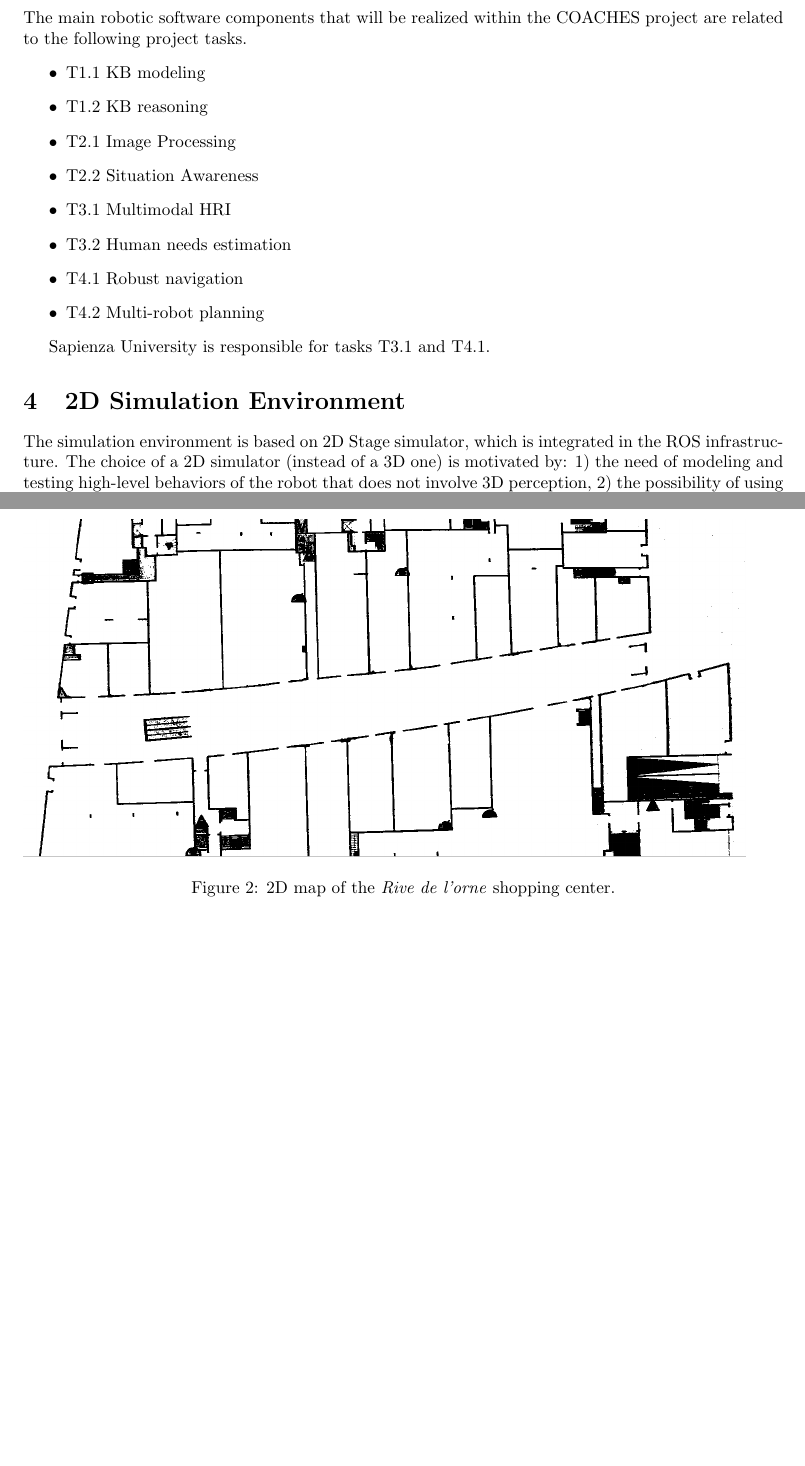
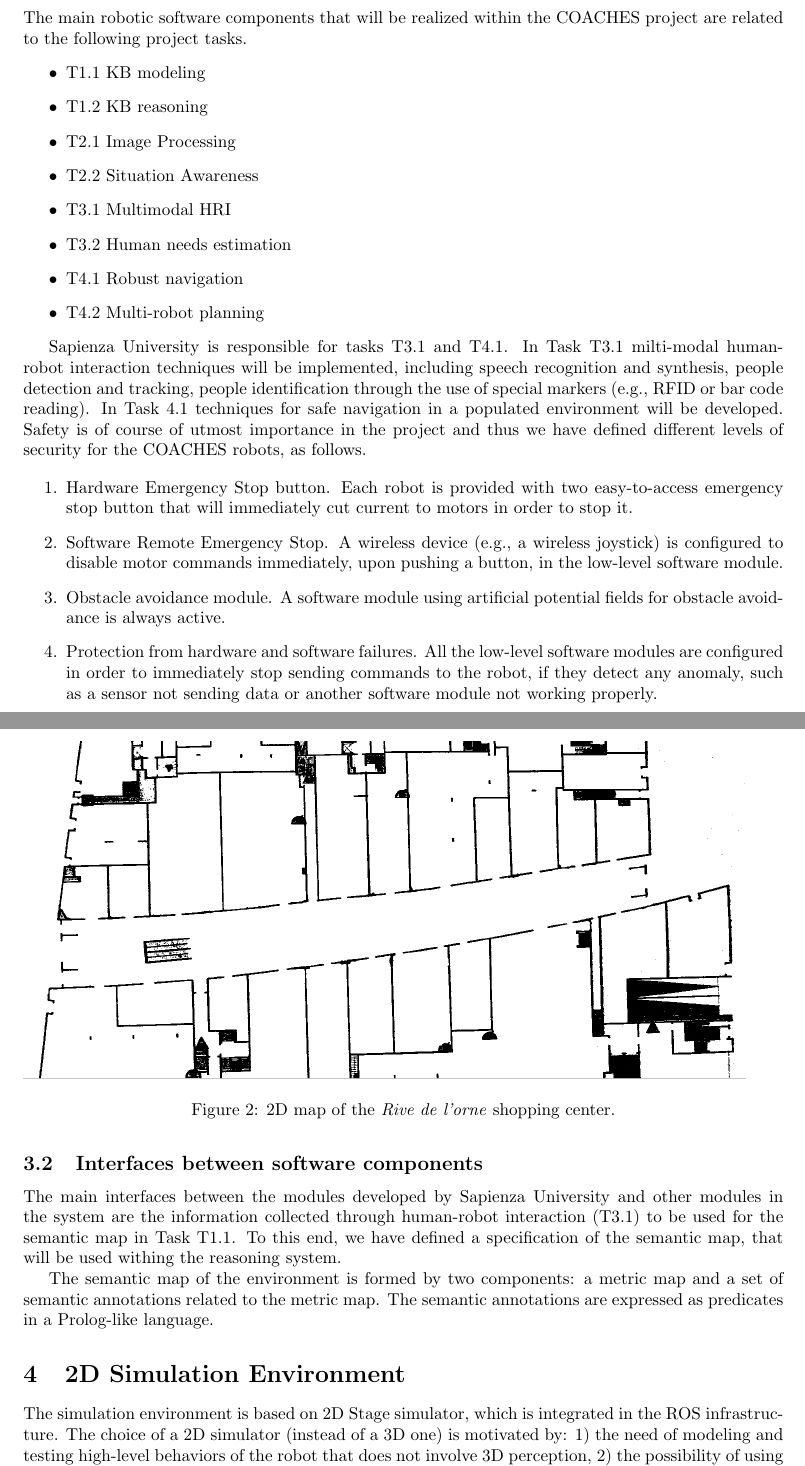
Before and after one commit to esraerdem/coaches, a LaTeX paper (doc/D51/D51_Sapienza.tex): two parts of pages 3 and 4 of 6, joined at a grey line, cut so that both start at the same text, the shorter picture padded with empty space. Compiled offline with pdfLaTeX.

Commit message:
modified D51

```diff
--- a/doc/D51/D51_Sapienza.tex
+++ b/doc/D51/D51_Sapienza.tex
@@ -70,8 +70,8 @@
 
 \title{D5.1-Sapienza\\ Definition of internal architecture and interface between software modules}
 
-\author{Domenico D. Bloisi, Fabio Maria Carlucci, Luca Iocchi, Daniele Nardi, and\\
-Andrea Pennisi\\
+\author{Roberto Capobianco, Fabio Maria Carlucci, Giorgio Grisetti, Luca Iocchi, \\
+Daniele Nardi, and Andrea Pennisi\\
 \textit{Dept. of Computer, Control and Management Engineering\\
 Sapienza University of Rome\\
 via Ariosto, 25 00185 Rome, Italy}}
@@ -157,7 +157,22 @@ The main robotic software components that will be realized within the COACHES pr
 \item T4.2 Multi-robot planning
 \end{itemize}
 
-Sapienza University is responsible for tasks T3.1 and T4.1.
+Sapienza University is responsible for tasks T3.1 and T4.1. In Task T3.1 milti-modal human-robot interaction techniques will be implemented, including speech recognition and synthesis, people detection and tracking, people identification through the use of special markers (e.g., RFID or bar code reading).
+In Task 4.1 techniques for safe navigation in a populated environment will be developed. Safety is of course of utmost importance in the project and thus we have defined different levels of security for the COACHES robots, as follows.
+
+\begin{enumerate}
+\item Hardware Emergency Stop button. Each robot is provided with two easy-to-access emergency stop button that will immediately cut current to motors in order to stop it.
+\item Software Remote Emergency Stop. A wireless device (e.g., a wireless joystick) is configured to disable motor commands immediately, upon pushing a button, in the low-level software module.
+\item Obstacle avoidance module. A software module using artificial potential fields for obstacle avoidance is always active.
+\item Protection from hardware and software failures. All the low-level software modules are configured in order to immediately stop sending commands to the robot, if they detect any anomaly, such as a sensor not sending data or another software module not working properly.
+\end{enumerate}
+
+\subsection{Interfaces between software components}
+
+The main interfaces between the modules developed by Sapienza University and other modules in the system are the information collected through human-robot interaction (T3.1) to be used for the semantic map in Task T1.1. To this end, we have defined a specification of the semantic map, that will be used withing the reasoning system.
+
+The semantic map of the environment is formed by two components: a metric map and a set of semantic annotations related to the metric map. The semantic annotations are expressed as predicates in a Prolog-like language.
+%An example of such a map is provided below.
 
 
 \section{2D Simulation Environment}
```
